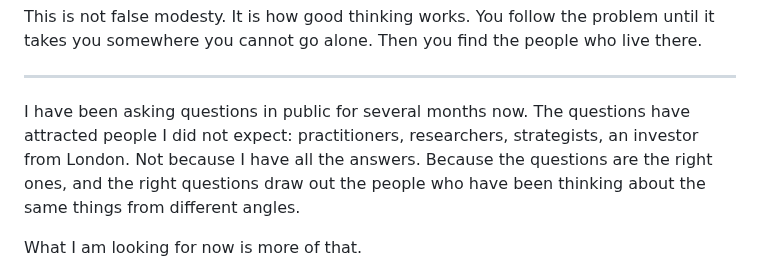
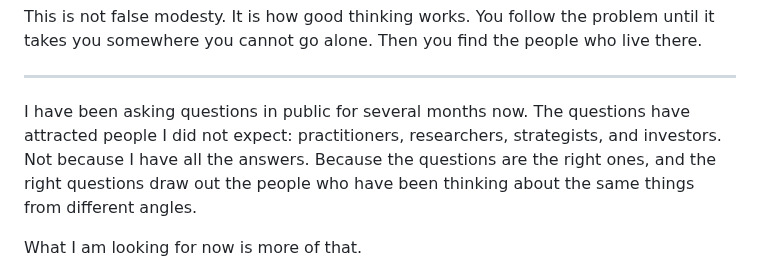
Before and after one commit to czietsman/nuphirho.dev, a Markdown page: posts/i-followed-the-problem-home.md, the part around the change. Drawn GitHub-style.

Commit message:
Update: generalise investor reference
Co-Authored-By: Claude Opus 4.6 (1M context) <noreply@anthropic.com>

```diff
--- a/posts/i-followed-the-problem-home.md
+++ b/posts/i-followed-the-problem-home.md
@@ -54,7 +54,7 @@ This is not false modesty. It is how good thinking works. You follow the problem
 
 ---
 
-I have been asking questions in public for several months now. The questions have attracted people I did not expect: practitioners, researchers, strategists, an investor from London. Not because I have all the answers. Because the questions are the right ones, and the right questions draw out the people who have been thinking about the same things from different angles.
+I have been asking questions in public for several months now. The questions have attracted people I did not expect: practitioners, researchers, strategists, and investors. Not because I have all the answers. Because the questions are the right ones, and the right questions draw out the people who have been thinking about the same things from different angles.
 
 What I am looking for now is more of that.
 
```
